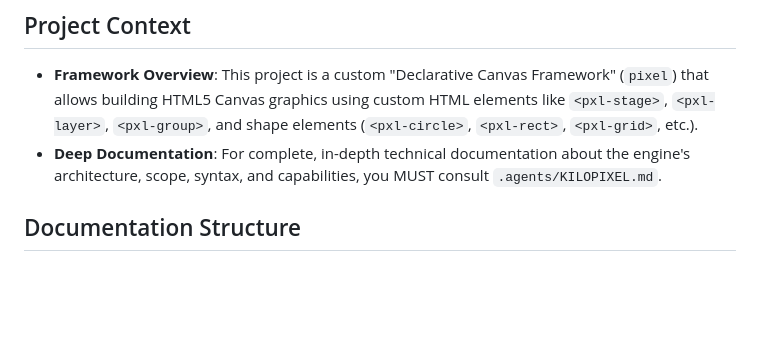
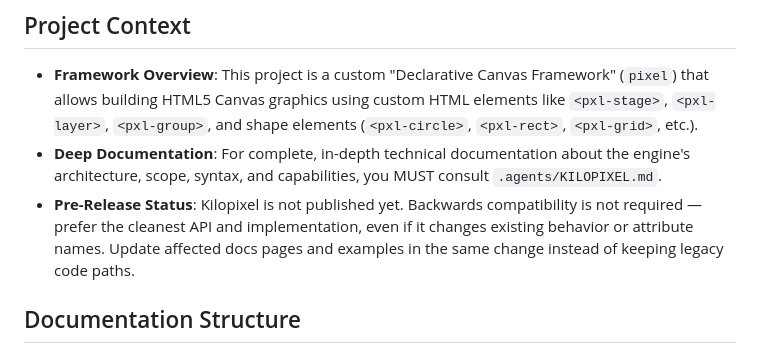
Before and after one commit to woodoo-labs/kilopixel, a Markdown page: .agents/AGENTS.md, the part around the change. GitHub-like rendering; blank space fills up the shorter version.

Commit message:
docs(agents): note pre-release status (no backwards compatibility required)
Co-Authored-By: Claude Opus 5.5 <noreply@anthropic.com>

```diff
--- a/.agents/AGENTS.md
+++ b/.agents/AGENTS.md
@@ -18,6 +18,7 @@
 ## Project Context
 - **Framework Overview**: This project is a custom "Declarative Canvas Framework" (`pixel`) that allows building HTML5 Canvas graphics using custom HTML elements like `<pxl-stage>`, `<pxl-layer>`, `<pxl-group>`, and shape elements (`<pxl-circle>`, `<pxl-rect>`, `<pxl-grid>`, etc.).
 - **Deep Documentation**: For complete, in-depth technical documentation about the engine's architecture, scope, syntax, and capabilities, you MUST consult `.agents/KILOPIXEL.md`.
+- **Pre-Release Status**: Kilopixel is not published yet. Backwards compatibility is not required — prefer the cleanest API and implementation, even if it changes existing behavior or attribute names. Update affected docs pages and examples in the same change instead of keeping legacy code paths.
 
 ## Documentation Structure
 - **`.agents/AGENTS.md`** — Operational rules: approvals, build process, scratch directory, terminal syntax.
```
Also changed, not shown: .agents/KILOPIXEL.md (+1 -1 lines).
